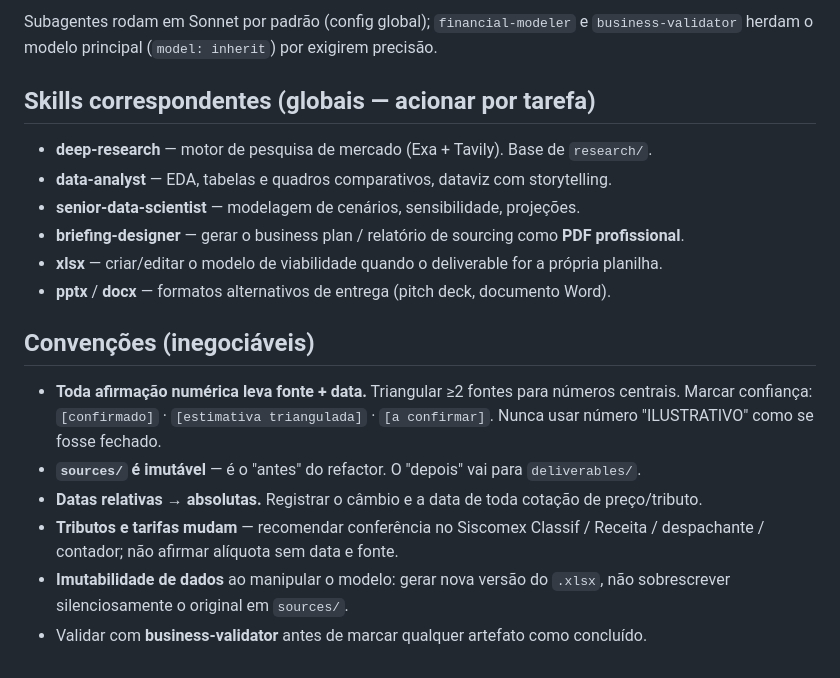
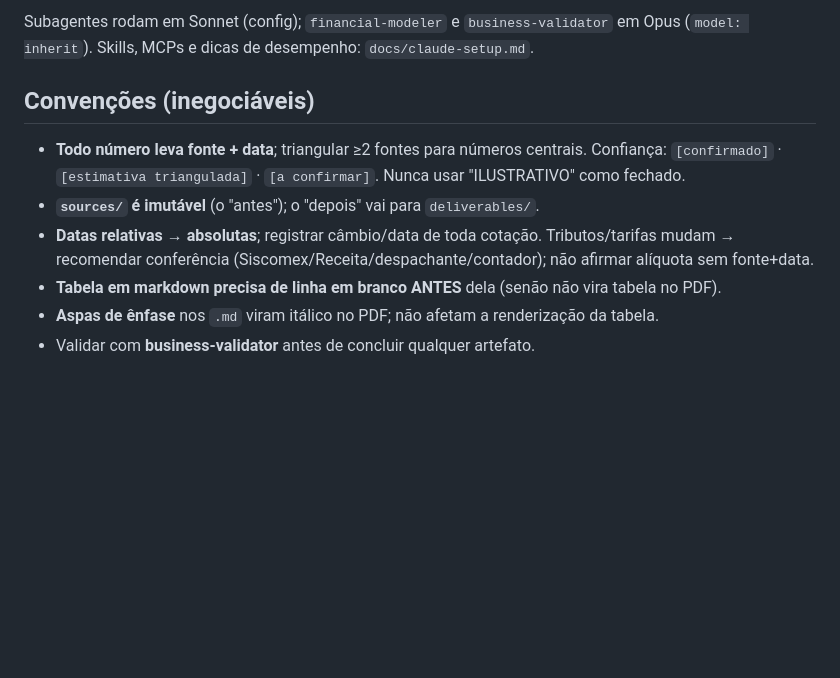
Before and after one commit to fugisawa/projeto-planners, a Markdown page: CLAUDE.md, the part around one of its changes. Drawn GitHub-style; blank space fills up the shorter version.

```diff
--- a/CLAUDE.md
+++ b/CLAUDE.md
@@ -95,25 +76,13 @@ Histórico versionado com git (repo inicializado; commit/push só quando o usuá
 
-Subagentes rodam em Sonnet por padrão (config global); `financial-modeler` e
-`business-validator` herdam o modelo principal (`model: inherit`) por exigirem precisão.
-
-## Skills correspondentes (globais — acionar por tarefa)
-
-- **deep-research** — motor de pesquisa de mercado (Exa + Tavily). Base de `research/`.
-- **data-analyst** — EDA, tabelas e quadros comparativos, dataviz com storytelling.
-- **senior-data-scientist** — modelagem de cenários, sensibilidade, projeções.
-- **briefing-designer** — gerar o business plan / relatório de sourcing como **PDF profissional**.
-- **xlsx** — criar/editar o modelo de viabilidade quando o deliverable for a própria planilha.
-- **pptx** / **docx** — formatos alternativos de entrega (pitch deck, documento Word).
+Subagentes rodam em Sonnet (config); `financial-modeler` e `business-validator` em Opus
+(`model: inherit`). Skills, MCPs e dicas de desempenho: `docs/claude-setup.md`.
 
 ## Convenções (inegociáveis)
-
-- **Toda afirmação numérica leva fonte + data.** Triangular ≥2 fontes para números centrais.
-  Marcar confiança: `[confirmado]` · `[estimativa triangulada]` · `[a confirmar]`. Nunca usar
-  número "ILUSTRATIVO" como se fosse fechado.
-- **`sources/` é imutável** — é o "antes" do refactor. O "depois" vai para `deliverables/`.
-- **Datas relativas → absolutas.** Registrar o câmbio e a data de toda cotação de preço/tributo.
-- **Tributos e tarifas mudam** — recomendar conferência no Siscomex Classif / Receita /
-  despachante / contador; não afirmar alíquota sem data e fonte.
-- **Imutabilidade de dados** ao manipular o modelo: gerar nova versão do `.xlsx`, não sobrescrever
-  silenciosamente o original em `sources/`.
-- Validar com **business-validator** antes de marcar qualquer artefato como concluído.
+- **Todo número leva fonte + data**; triangular ≥2 fontes para números centrais. Confiança:
+  `[confirmado]` · `[estimativa triangulada]` · `[a confirmar]`. Nunca usar "ILUSTRATIVO" como fechado.
+- **`sources/` é imutável** (o "antes"); o "depois" vai para `deliverables/`.
+- **Datas relativas → absolutas**; registrar câmbio/data de toda cotação. Tributos/tarifas mudam →
+  recomendar conferência (Siscomex/Receita/despachante/contador); não afirmar alíquota sem fonte+data.
+- **Tabela em markdown precisa de linha em branco ANTES** dela (senão não vira tabela no PDF).
+- **Aspas de ênfase** nos `.md` viram itálico no PDF; não afetam a renderização da tabela.
+- Validar com **business-validator** antes de concluir qualquer artefato.
```
Also changed, not shown: other parts of CLAUDE.md (+61 -80 lines).
